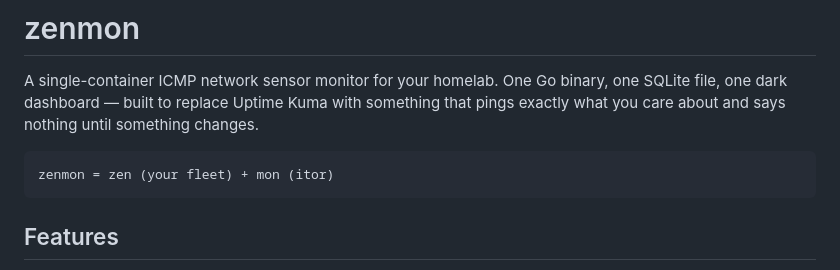
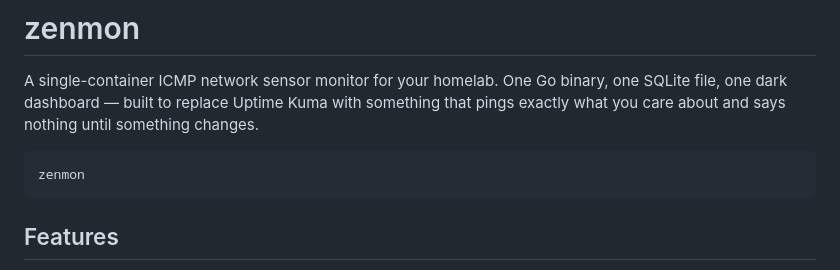
Before and after one commit to invizen/pulsemon, a Markdown page: README.md, the part around the change. Drawn GitHub-style.

````diff
--- a/README.md
+++ b/README.md
@@ -6,7 +6,7 @@ something that pings exactly what you care about and says nothing until
 something changes.
 
 ```
-zenmon = zen (your fleet) + mon (itor)
+zenmon
 ```
 
 ## Features
````
